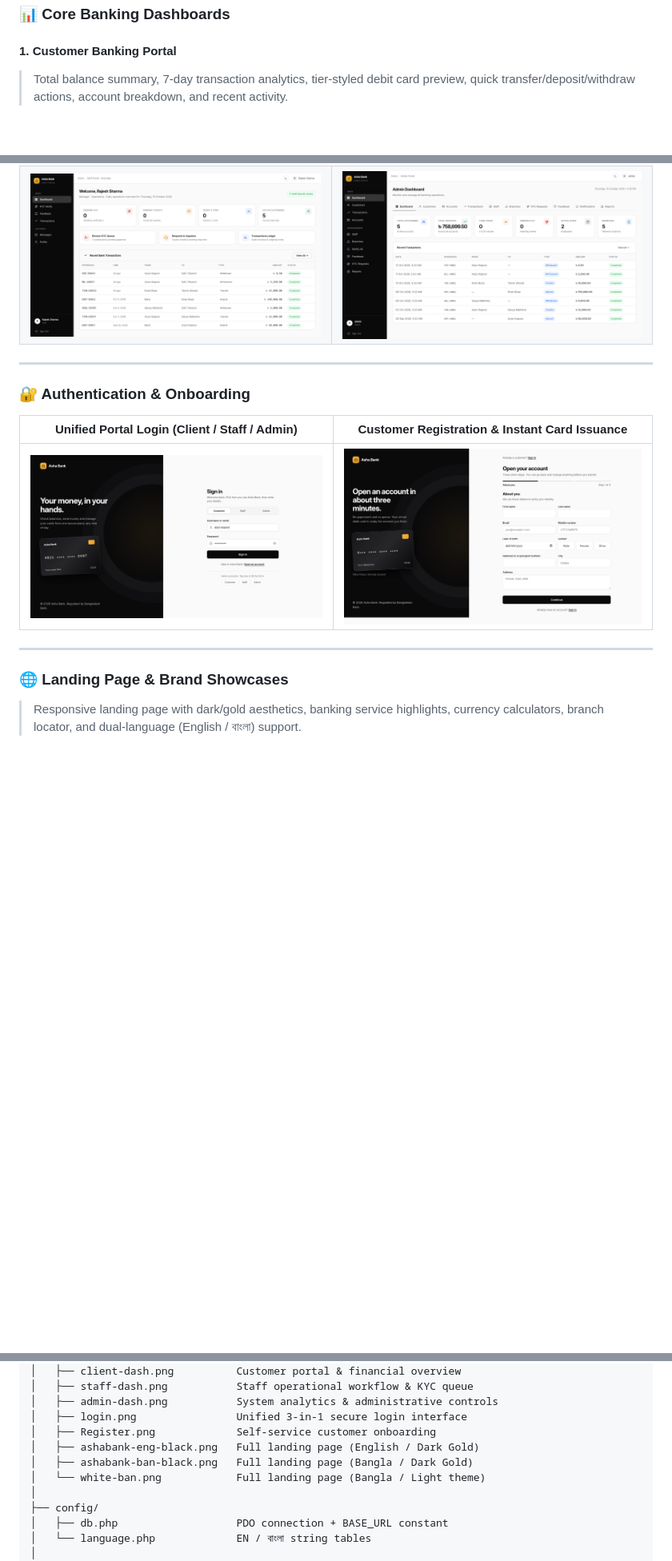
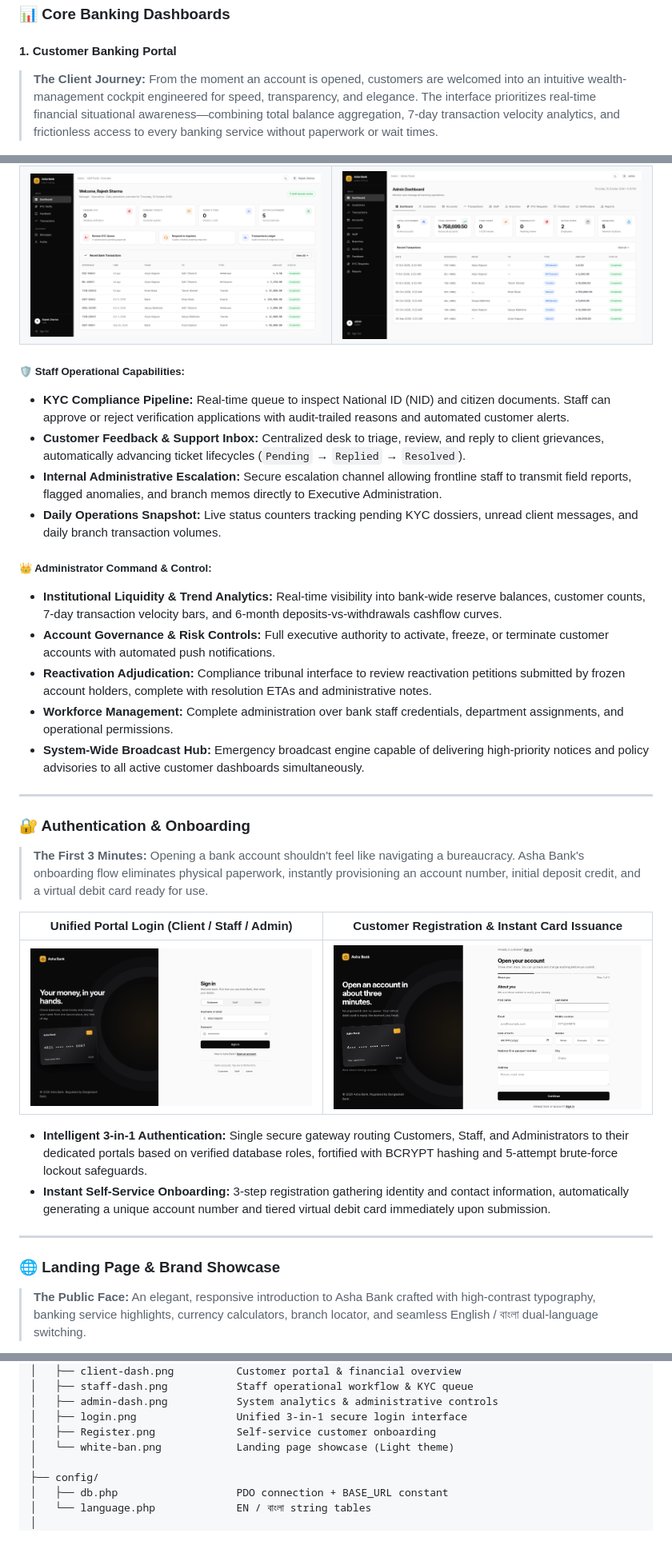
Before and after one commit to armanhossen-dev/BMS, a Markdown page: README.md, 3 parts joined by grey strips. Shown: that part at 80% size. GitHub-like rendering; pictures changed too: ss/Register.png; blank space fills up the shorter version.

Commit message:
update screenshots

```diff
--- a/README.md
+++ b/README.md
@@ -29,6 +29,7 @@ built responsive from desktop down to mobile.
 ### 📊 Core Banking Dashboards
 
 #### 1. Customer Banking Portal
-> Total balance summary, 7-day transaction analytics, tier-styled debit card preview, quick transfer/deposit/withdraw actions, account breakdown, and recent activity.
+
+> **The Client Journey:** From the moment an account is opened, customers are welcomed into an intuitive wealth-management cockpit engineered for speed, transparency, and elegance. The interface prioritizes real-time financial situational awareness—combining total balance aggregation, 7-day transaction velocity analytics, and frictionless access to every banking service without paperwork or wait times.
 
 [![Customer Dashboard](ss/client-dash.png)](ss/client-dash.png)
@@ -42,17 +51,35 @@ built responsive from desktop down to mobile.
 | **Pending KYC Queue, Feedback Inbox & Admin Escalations** | **Liquidity Reserves, 6-Month Flow, User Controls & Audits** |
 | [![Staff Dashboard](ss/staff-dash.png)](ss/staff-dash.png) | [![Admin Dashboard](ss/admin-dash.png)](ss/admin-dash.png) |
 
+##### 🛡️ Staff Operational Capabilities:
+- **KYC Compliance Pipeline:** Real-time queue to inspect National ID (NID) and citizen documents. Staff can approve or reject verification applications with audit-trailed reasons and automated customer alerts.
+- **Customer Feedback & Support Inbox:** Centralized desk to triage, review, and reply to client grievances, automatically advancing ticket lifecycles (`Pending` → `Replied` → `Resolved`).
+- **Internal Administrative Escalation:** Secure escalation channel allowing frontline staff to transmit field reports, flagged anomalies, and branch memos directly to Executive Administration.
+- **Daily Operations Snapshot:** Live status counters tracking pending KYC dossiers, unread client messages, and daily branch transaction volumes.
+
+##### 👑 Administrator Command & Control:
+- **Institutional Liquidity & Trend Analytics:** Real-time visibility into bank-wide reserve balances, customer counts, 7-day transaction velocity bars, and 6-month deposits-vs-withdrawals cashflow curves.
+- **Account Governance & Risk Controls:** Full executive authority to activate, freeze, or terminate customer accounts with automated push notifications.
+- **Reactivation Adjudication:** Compliance tribunal interface to review reactivation petitions submitted by frozen account holders, complete with resolution ETAs and administrative notes.
+- **Workforce Management:** Complete administration over bank staff credentials, department assignments, and operational permissions.
+- **System-Wide Broadcast Hub:** Emergency broadcast engine capable of delivering high-priority notices and policy advisories to all active customer dashboards simultaneously.
+
 ---
 
 ### 🔐 Authentication & Onboarding
+
+> **The First 3 Minutes:** Opening a bank account shouldn't feel like navigating a bureaucracy. Asha Bank's onboarding flow eliminates physical paperwork, instantly provisioning an account number, initial deposit credit, and a virtual debit card ready for use.
 
 | Unified Portal Login (Client / Staff / Admin) | Customer Registration & Instant Card Issuance |
 | :---: | :---: |
 | [![Login Portal](ss/login.png)](ss/login.png) | [![Registration Page](ss/Register.png)](ss/Register.png) |
 
+- **Intelligent 3-in-1 Authentication:** Single secure gateway routing Customers, Staff, and Administrators to their dedicated portals based on verified database roles, fortified with BCRYPT hashing and 5-attempt brute-force lockout safeguards.
+- **Instant Self-Service Onboarding:** 3-step registration gathering identity and contact information, automatically generating a unique account number and tiered virtual debit card immediately upon submission.
+
 ---
 
-### 🌐 Landing Page & Brand Showcases
+### 🌐 Landing Page & Brand Showcase
 
-> Responsive landing page with dark/gold aesthetics, banking service highlights, currency calculators, branch locator, and dual-language (English / বাংলা) support.
+> **The Public Face:** An elegant, responsive introduction to Asha Bank crafted with high-contrast typography, banking service highlights, currency calculators, branch locator, and seamless English / বাংলা dual-language switching.
 
@@ -153,9 +172,7 @@ BMS/
 │   ├── admin-dash.png           System analytics & administrative controls
 │   ├── login.png                Unified 3-in-1 secure login interface
 │   ├── Register.png             Self-service customer onboarding
-│   ├── ashabank-eng-black.png   Full landing page (English / Dark Gold)
-│   ├── ashabank-ban-black.png   Full landing page (Bangla / Dark Gold)
-│   └── white-ban.png            Full landing page (Bangla / Light theme)
+│   └── white-ban.png            Landing page showcase (Light theme)
 │
 ├── config/
 │   ├── db.php                   PDO connection + BASE_URL constant
```
Also changed, not shown: other parts of README.md (+9 -9 lines), 2 other files.
